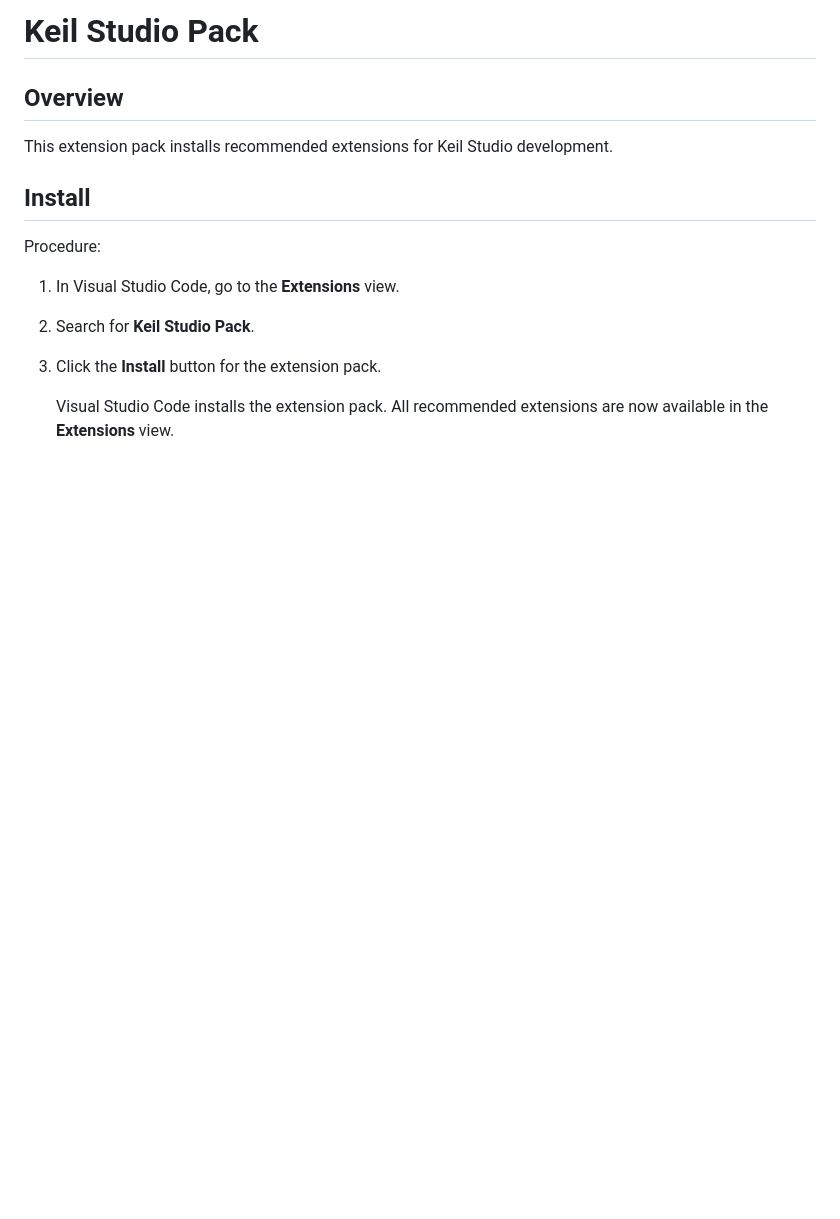
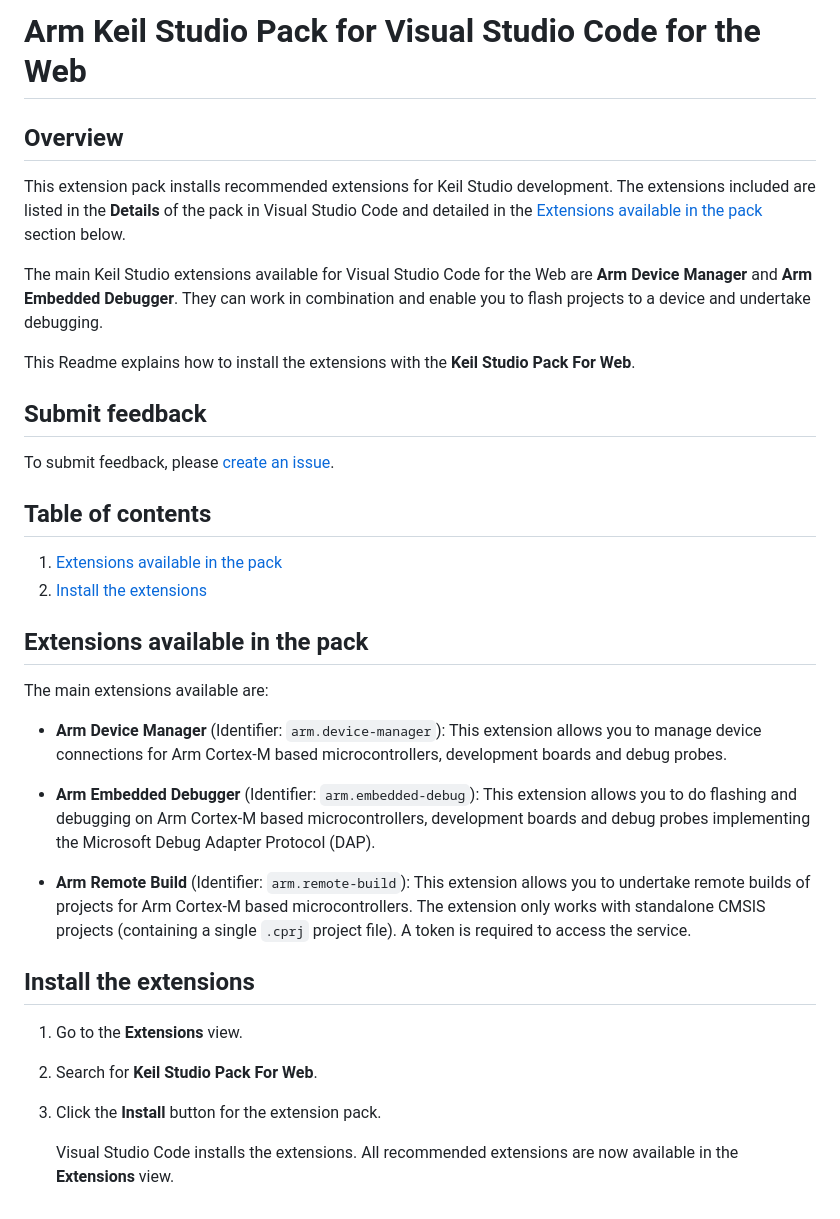
Before and after one commit to ARM-software/vscode-keil-studio-pack, a Markdown page: extension-pack-web/README.md, the part around the change. Rendered like a GitHub page; blank space fills up the shorter version.

Commit message:
Update file(s) from Arm-Debug/vscode-keil-studio-pack

```diff
--- a/extension-pack-web/README.md
+++ b/extension-pack-web/README.md
@@ -1,17 +1,38 @@
-# Keil Studio Pack
+# Arm Keil Studio Pack for Visual Studio Code for the Web
 
 ## Overview
 
-This extension pack installs recommended extensions for Keil Studio development.
+This extension pack installs recommended extensions for Keil Studio development. The extensions included are listed in the **Details** of the pack in Visual Studio Code and detailed in the [Extensions available in the pack](#extensions-available-in-the-pack) section below.
 
-## Install
+The main Keil Studio extensions available for Visual Studio Code for the Web are **Arm Device Manager** and **Arm Embedded Debugger**. They can work in combination and enable you to flash projects to a device and undertake debugging.
 
-Procedure:
+This Readme explains how to install the extensions with the **Keil Studio Pack For Web**.
 
-1. In Visual Studio Code, go to the **Extensions** view.
+## Submit feedback
 
-1. Search for **Keil Studio Pack**.
+To submit feedback, please [create an issue](https://github.com/Arm-Software/vscode-keil-studio-pack/issues/new/choose).
+
+## Table of contents
+
+1. [Extensions available in the pack](#extensions-available-in-the-pack)
+1. [Install the extensions](#install-the-extensions)
+
+## Extensions available in the pack
+
+The main extensions available are:
+
+- **Arm Device Manager** (Identifier: `arm.device-manager`): This extension allows you to manage device connections for Arm Cortex-M based microcontrollers, development boards and debug probes.
+
+- **Arm Embedded Debugger** (Identifier: `arm.embedded-debug`): This extension allows you to do flashing and debugging on Arm Cortex-M based microcontrollers, development boards and debug probes implementing the Microsoft Debug Adapter Protocol (DAP).
+
+- **Arm Remote Build** (Identifier: `arm.remote-build`): This extension allows you to undertake remote builds of projects for Arm Cortex-M based microcontrollers. The extension only works with standalone CMSIS projects (containing a single `.cprj` project file). A token is required to access the service.
+
+## Install the extensions
+
+1. Go to the **Extensions** view.
+
+1. Search for **Keil Studio Pack For Web**.
 
 1. Click the **Install** button for the extension pack.
 
-    Visual Studio Code installs the extension pack. All recommended extensions are now available in the **Extensions** view.
+    Visual Studio Code installs the extensions. All recommended extensions are now available in the **Extensions** view.
```
Also changed, not shown: extension-pack-desktop/README.md (+17 -13 lines), docs/images/explorer-icon.png (added).
